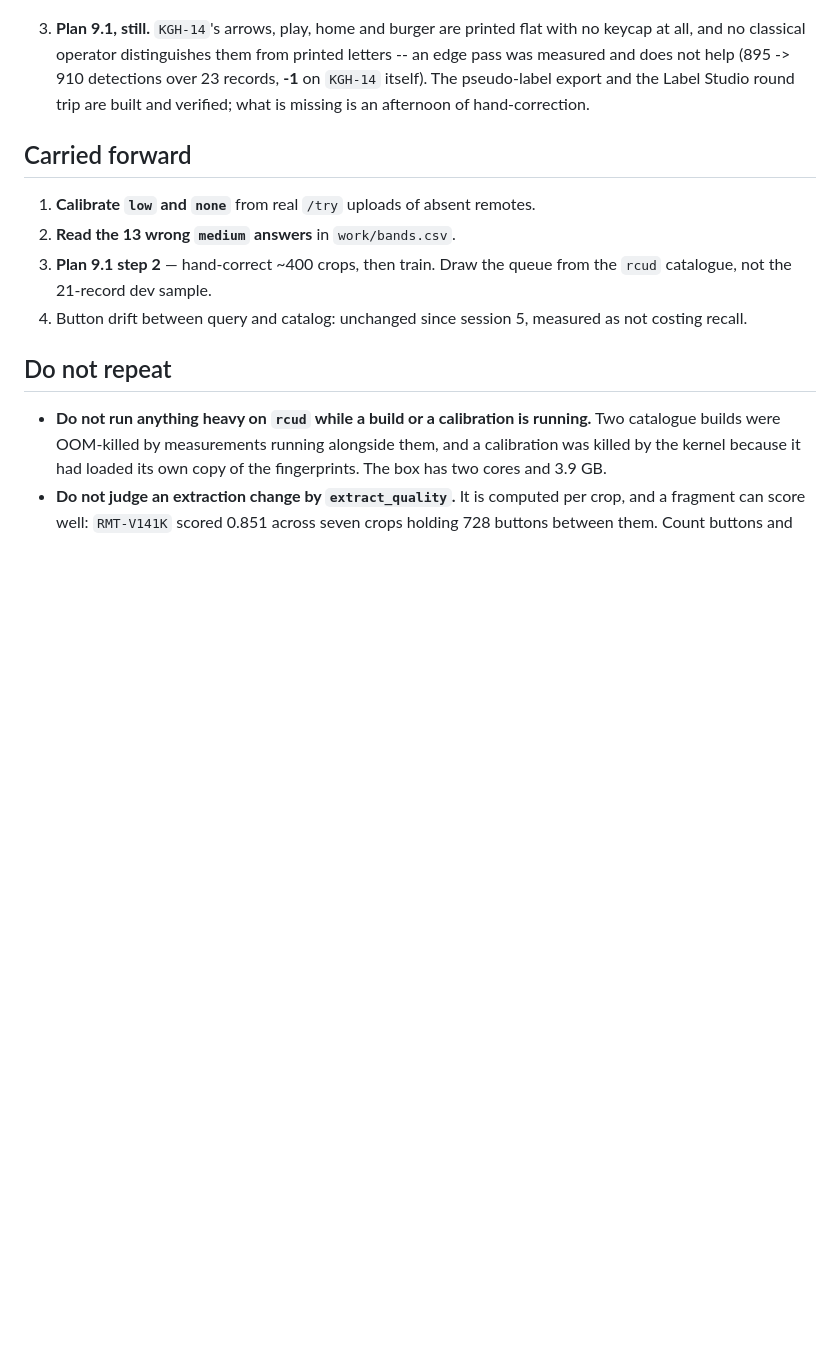
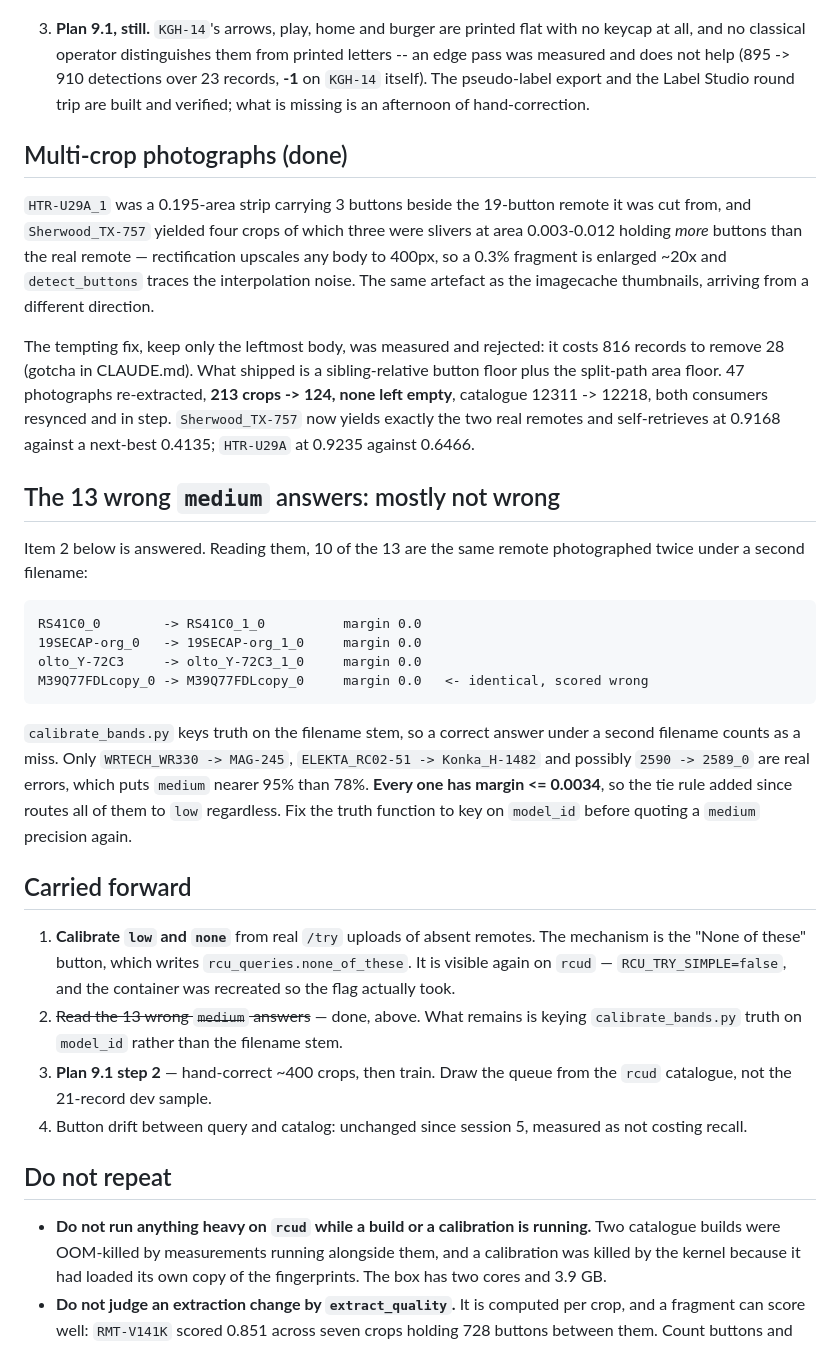
Before and after one commit to mSnus/rcu-detector, a Markdown page: service-python/SESSION-08.md, the part around the change. Rendered like a GitHub page; blank space fills up the shorter version.

```diff
--- a/service-python/SESSION-08.md
+++ b/service-python/SESSION-08.md
@@ -47,10 +47,49 @@ Three sources of evidence, in the order they are worth using:
    pseudo-label export and the Label Studio round trip are built and verified;
    what is missing is an afternoon of hand-correction.
 
+## Multi-crop photographs (done)
+
+`HTR-U29A_1` was a 0.195-area strip carrying 3 buttons beside the 19-button
+remote it was cut from, and `Sherwood_TX-757` yielded four crops of which three
+were slivers at area 0.003-0.012 holding *more* buttons than the real remote —
+rectification upscales any body to 400px, so a 0.3% fragment is enlarged ~20x
+and `detect_buttons` traces the interpolation noise. The same artefact as the
+imagecache thumbnails, arriving from a different direction.
+
+The tempting fix, keep only the leftmost body, was measured and rejected: it
+costs 816 records to remove 28 (gotcha in CLAUDE.md). What shipped is a
+sibling-relative button floor plus the split-path area floor. 47 photographs
+re-extracted, **213 crops -> 124, none left empty**, catalogue 12311 -> 12218,
+both consumers resynced and in step. `Sherwood_TX-757` now yields exactly the
+two real remotes and self-retrieves at 0.9168 against a next-best 0.4135;
+`HTR-U29A` at 0.9235 against 0.6466.
+
+## The 13 wrong `medium` answers: mostly not wrong
+
+Item 2 below is answered. Reading them, 10 of the 13 are the same remote
+photographed twice under a second filename:
+
+    RS41C0_0        -> RS41C0_1_0          margin 0.0
+    19SECAP-org_0   -> 19SECAP-org_1_0     margin 0.0
+    olto_Y-72C3     -> olto_Y-72C3_1_0     margin 0.0
+    M39Q77FDLcopy_0 -> M39Q77FDLcopy_0     margin 0.0   <- identical, scored wrong
+
+`calibrate_bands.py` keys truth on the filename stem, so a correct answer under
+a second filename counts as a miss. Only `WRTECH_WR330 -> MAG-245`,
+`ELEKTA_RC02-51 -> Konka_H-1482` and possibly `2590 -> 2589_0` are real errors,
+which puts `medium` nearer 95% than 78%. **Every one has margin <= 0.0034**, so
+the tie rule added since routes all of them to `low` regardless. Fix the truth
+function to key on `model_id` before quoting a `medium` precision again.
+
 ## Carried forward
 
 1. **Calibrate `low` and `none`** from real `/try` uploads of absent remotes.
-2. **Read the 13 wrong `medium` answers** in `work/bands.csv`.
+   The mechanism is the "None of these" button, which writes
+   `rcu_queries.none_of_these`. It is visible again on `rcud` —
+   `RCU_TRY_SIMPLE=false`, and the container was recreated so the flag actually
+   took.
+2. ~~Read the 13 wrong `medium` answers~~ — done, above. What remains is keying
+   `calibrate_bands.py` truth on `model_id` rather than the filename stem.
 3. **Plan 9.1 step 2** — hand-correct ~400 crops, then train. Draw the queue
    from the `rcud` catalogue, not the 21-record dev sample.
 4. Button drift between query and catalog: unchanged since session 5, measured
```
Also changed, not shown: CLAUDE.md (+23 -0 lines).
